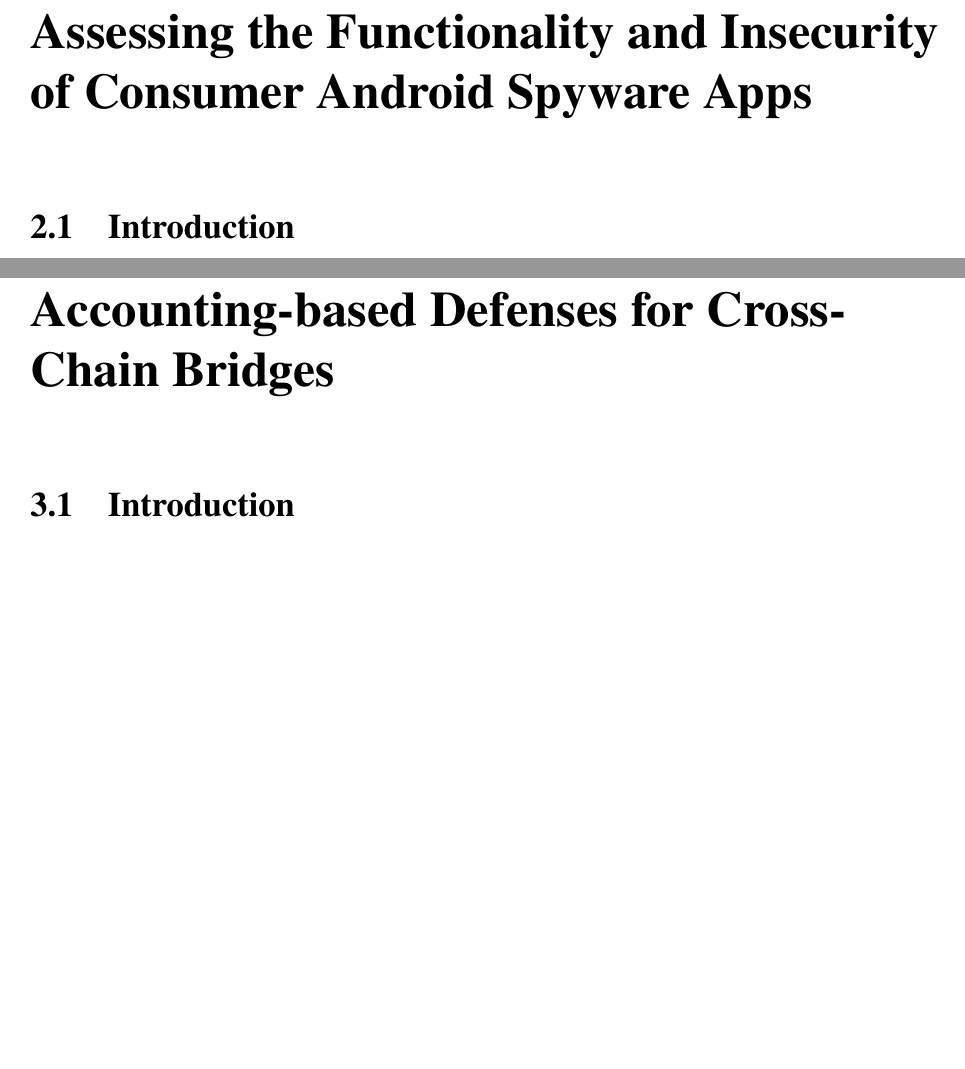
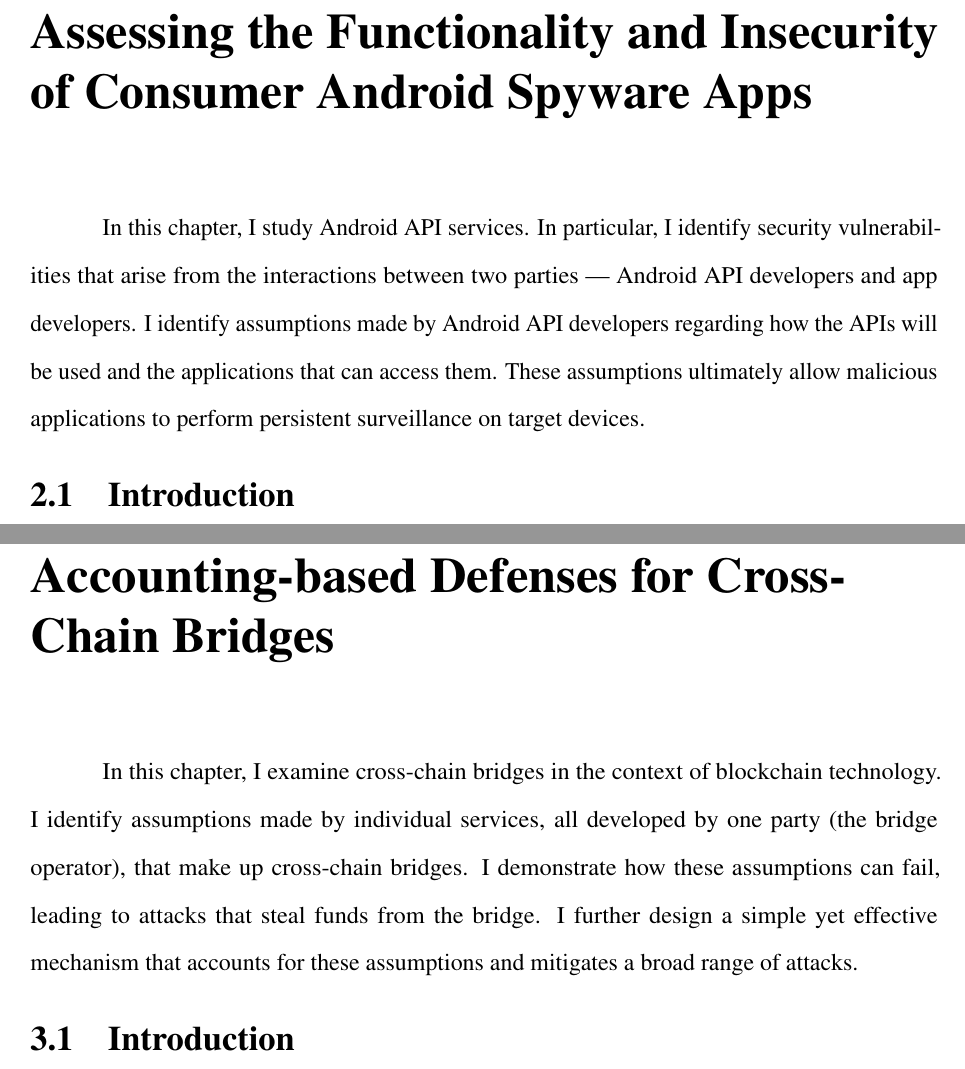
Before and after one commit to alexliu0809/thesis, a LaTeX thesis (thesis.tex, which reads papers/android/intro.tex, papers/bridge/intro.tex): two parts of pages 63 and 103 of 164 before the commit and two parts of pages 64 and 104 of 166 after it, joined at a grey line, cut so that both start at the same text, the shorter picture padded with empty space. Compiled offline with pdfLaTeX.

Commit message:
Intro paragraphs

```diff
--- a/papers/android/intro.tex
+++ b/papers/android/intro.tex
@@ -1,3 +1,5 @@
+In this chapter, I study Android API services. In particular, I identify security vulnerabilities that arise from the interactions between two parties --- Android API developers and app developers. I identify assumptions made by Android API developers regarding how the APIs will be used and the applications that can access them. These assumptions ultimately allow malicious applications to perform persistent surveillance on target devices.
+
 %-------------------------------------------------------------------------------
 \section{Introduction}
 %-------------------------------------------------------------------------------
--- a/papers/bridge/intro.tex
+++ b/papers/bridge/intro.tex
@@ -1,3 +1,8 @@
+
+In this chapter, I examine cross-chain bridges in the context of blockchain technology. I identify assumptions made by individual services, all developed by one party (the bridge operator), that make up cross-chain bridges.
+I demonstrate how these assumptions can fail, leading to attacks that steal funds from the bridge. I further design a simple yet effective mechanism that accounts for these assumptions and mitigates a broad range of attacks.
+
+
 \section{Introduction}
 
 Careful accounting is key to the correct management of assets in
```
Also changed, not shown: papers/email/1.intro.tex (+6 -0 lines).
